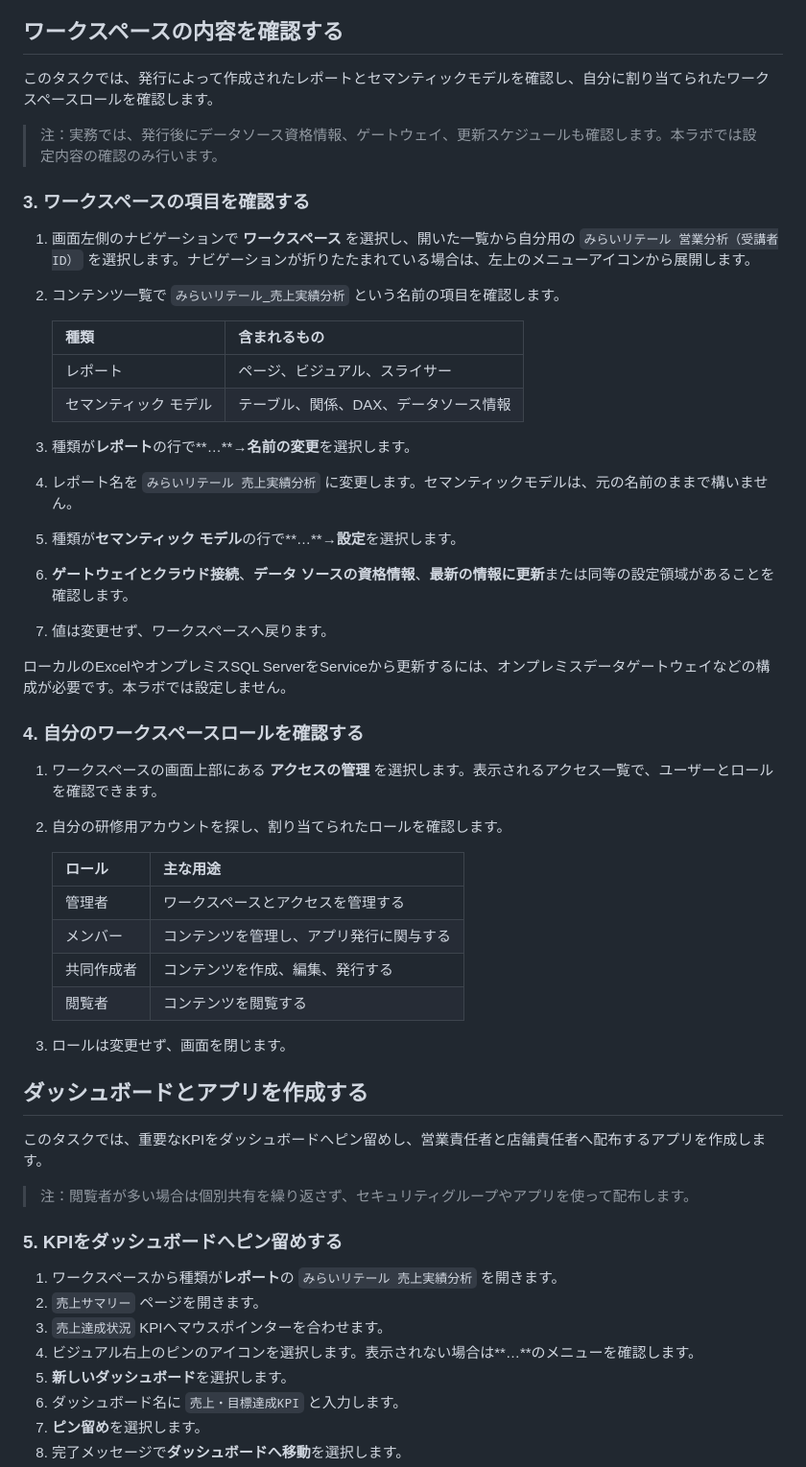
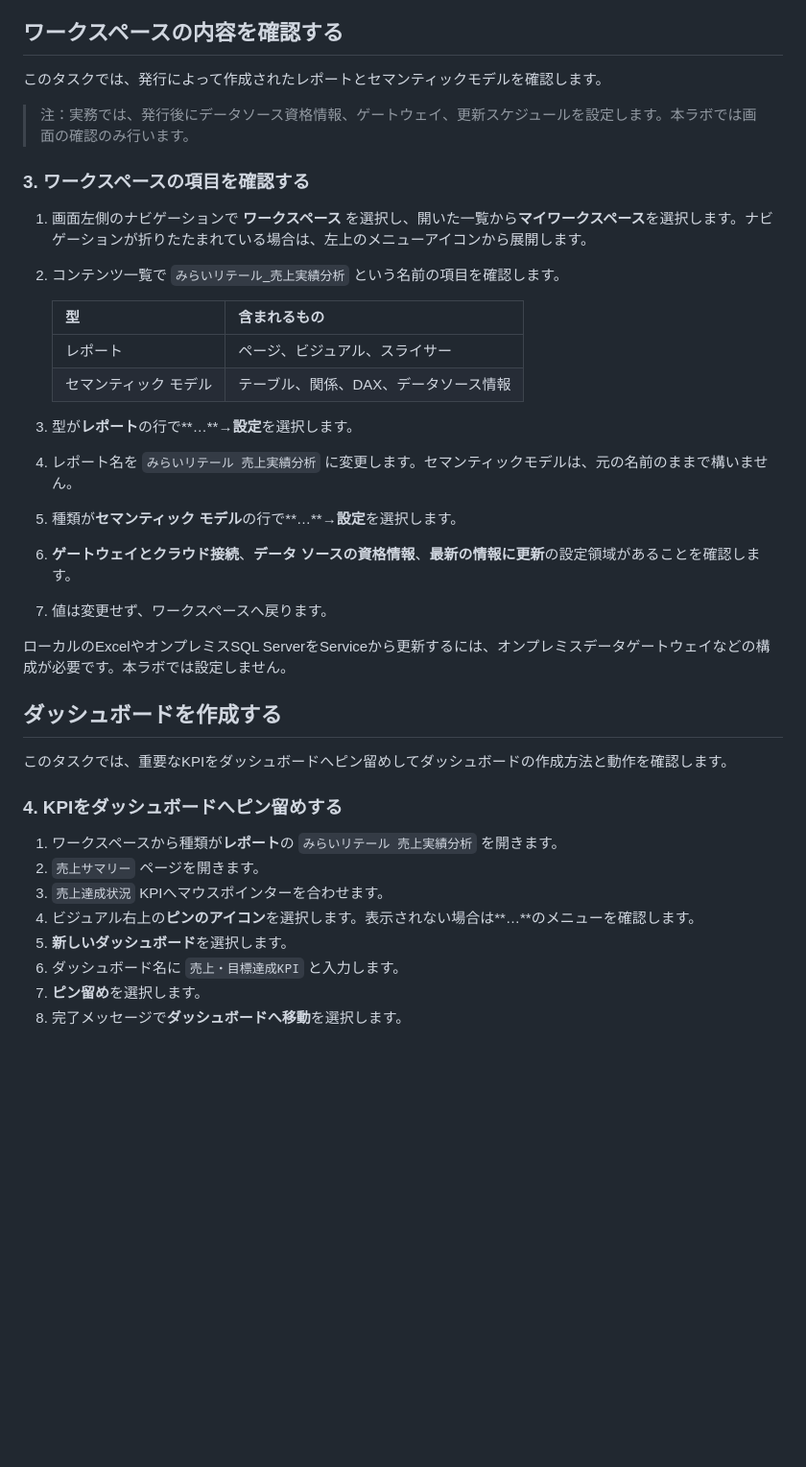
Before and after one commit to ctct-edu/power-bi-fundamentals, a Markdown page: LabManual/05-sharing-with-power-bi-service.md, the part around one of its changes. Shown at 96% size. Drawn GitHub-style; blank space fills up the shorter version.

```diff
--- a/LabManual/05-sharing-with-power-bi-service.md
+++ b/LabManual/05-sharing-with-power-bi-service.md
@@ -48,53 +47,37 @@
 ## **ワークスペースの内容を確認する**
 
-このタスクでは、発行によって作成されたレポートとセマンティックモデルを確認し、自分に割り当てられたワークスペースロールを確認します。
+このタスクでは、発行によって作成されたレポートとセマンティックモデルを確認します。
 
-> 注：実務では、発行後にデータソース資格情報、ゲートウェイ、更新スケジュールも確認します。本ラボでは設定内容の確認のみ行います。
+> 注：実務では、発行後にデータソース資格情報、ゲートウェイ、更新スケジュールを設定します。本ラボでは画面の確認のみ行います。
 
 ### 3. ワークスペースの項目を確認する
 
-1. 画面左側のナビゲーションで **ワークスペース** を選択し、開いた一覧から自分用の `みらいリテール 営業分析（受講者ID）` を選択します。ナビゲーションが折りたたまれている場合は、左上のメニューアイコンから展開します。
+1. 画面左側のナビゲーションで **ワークスペース** を選択し、開いた一覧から**マイワークスペース**を選択します。ナビゲーションが折りたたまれている場合は、左上のメニューアイコンから展開します。
 2. コンテンツ一覧で `みらいリテール_売上実績分析` という名前の項目を確認します。
 
-   | 種類 | 含まれるもの |
+   | 型 | 含まれるもの |
    |---|---|
    | レポート | ページ、ビジュアル、スライサー |
    | セマンティック モデル | テーブル、関係、DAX、データソース情報 |
 
-3. 種類が**レポート**の行で**…**→**名前の変更**を選択します。
+3. 型が**レポート**の行で**…**→**設定**を選択します。
 4. レポート名を `みらいリテール 売上実績分析` に変更します。セマンティックモデルは、元の名前のままで構いません。
 5. 種類が**セマンティック モデル**の行で**…**→**設定**を選択します。
-6. **ゲートウェイとクラウド接続**、**データ ソースの資格情報**、**最新の情報に更新**または同等の設定領域があることを確認します。
+6. **ゲートウェイとクラウド接続**、**データ ソースの資格情報**、**最新の情報に更新**の設定領域があることを確認します。
 7. 値は変更せず、ワークスペースへ戻ります。
 
 ローカルのExcelやオンプレミスSQL ServerをServiceから更新するには、オンプレミスデータゲートウェイなどの構成が必要です。本ラボでは設定しません。
 
-### 4. 自分のワークスペースロールを確認する
+## **ダッシュボードを作成する**
 
-1. ワークスペースの画面上部にある **アクセスの管理** を選択します。表示されるアクセス一覧で、ユーザーとロールを確認できます。
-2. 自分の研修用アカウントを探し、割り当てられたロールを確認します。
+このタスクでは、重要なKPIをダッシュボードへピン留めしてダッシュボードの作成方法と動作を確認します。
 
-   | ロール | 主な用途 |
-   |---|---|
-   | 管理者 | ワークスペースとアクセスを管理する |
-   | メンバー | コンテンツを管理し、アプリ発行に関与する |
-   | 共同作成者 | コンテンツを作成、編集、発行する |
-   | 閲覧者 | コンテンツを閲覧する |
-
-3. ロールは変更せず、画面を閉じます。
-
-## **ダッシュボードとアプリを作成する**
-
-このタスクでは、重要なKPIをダッシュボードへピン留めし、営業責任者と店舗責任者へ配布するアプリを作成します。
-
-> 注：閲覧者が多い場合は個別共有を繰り返さず、セキュリティグループやアプリを使って配布します。
-
-### 5. KPIをダッシュボードへピン留めする
+### 4. KPIをダッシュボードへピン留めする
 
 1. ワークスペースから種類が**レポート**の `みらいリテール 売上実績分析` を開きます。
 2. `売上サマリー` ページを開きます。
 3. `売上達成状況` KPIへマウスポインターを合わせます。
-4. ビジュアル右上のピンのアイコンを選択します。表示されない場合は**…**のメニューを確認します。
+4. ビジュアル右上の**ピンのアイコン**を選択します。表示されない場合は**…**のメニューを確認します。
 5. **新しいダッシュボード**を選択します。
 6. ダッシュボード名に `売上・目標達成KPI` と入力します。
 7. **ピン留め**を選択します。
```
Also changed, not shown: other parts of LabManual/05-sharing-with-power-bi-service.md (+6 -47 lines), LabManual/02-transform-data-with-power-query.md (+1 -1 lines), LabManual/media/lab05_01.png (added).
